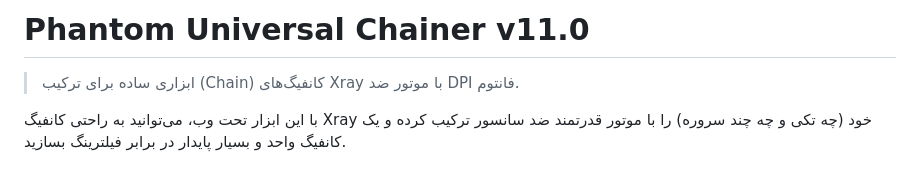
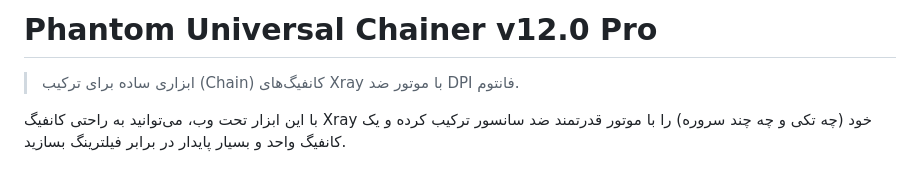
Before and after one commit to 4n0nymou3/DPI-Phantom, a Markdown page: README.md, the part around the change. Rendered like a GitHub page.

```diff
--- a/README.md
+++ b/README.md
@@ -1,6 +1,6 @@
 <div dir="rtl">
 
-# Phantom Universal Chainer v11.0
+# Phantom Universal Chainer v12.0 Pro
 
 > ابزاری ساده برای ترکیب (Chain) کانفیگ‌های Xray با موتور ضد DPI فانتوم.
 
```
